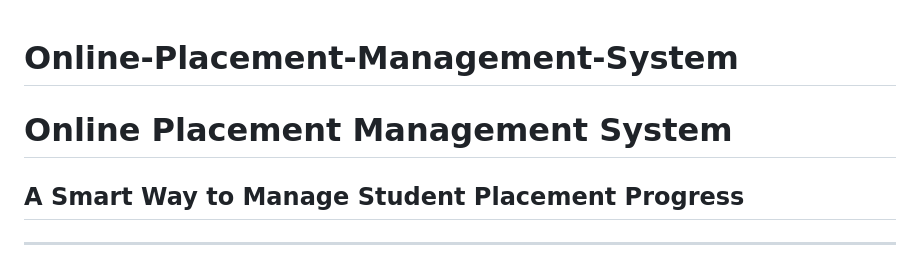
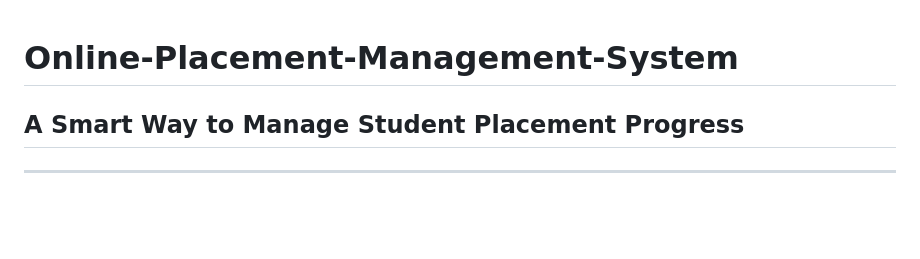
Before and after one commit to Akhil4826/Online-Placement-Management-System, a Markdown page: README.md, the part around the change. Drawn GitHub-style; blank space fills up the shorter version.

```diff
--- a/README.md
+++ b/README.md
@@ -1,6 +1,5 @@
 # Online-Placement-Management-System
 
-# Online Placement Management System
 
 ## A Smart Way to Manage Student Placement Progress
 
```
